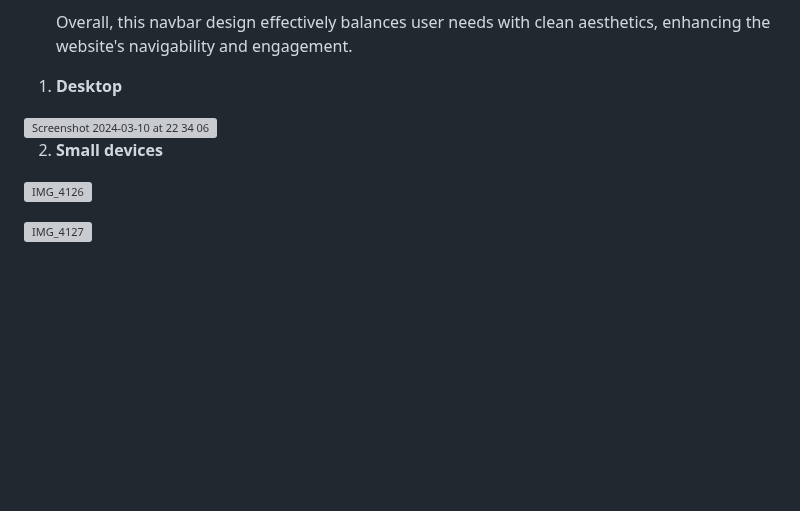
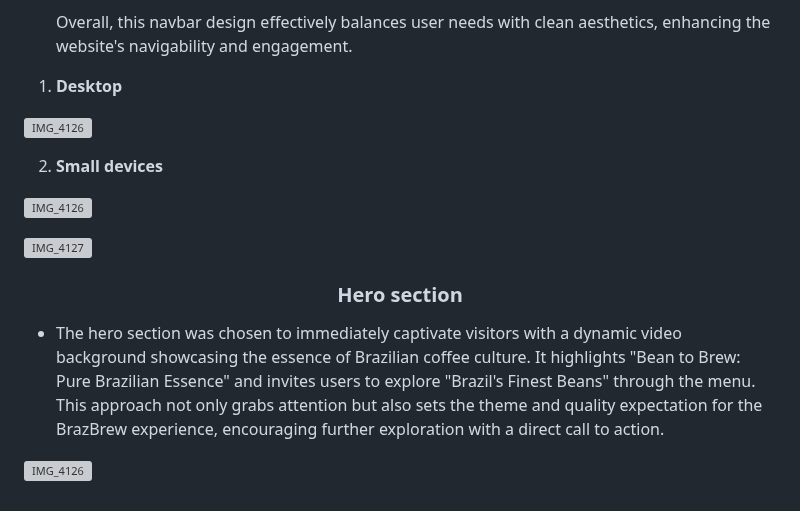
Before and after one commit to camilabandeira/-BrazBrew, a Markdown page: README.md, the part around one of its changes. GitHub-like rendering; blank space fills up the shorter version; grey boxes are pictures that could not be loaded.

Commit message:
docs: detail hero section in README Existing Features

```diff
--- a/README.md
+++ b/README.md
@@ -78,10 +78,16 @@ Choosing the Poppins font for the BrazBrew website enhances its modern and welco
 
 1. **Desktop**
 
-<img width="1492" alt="Screenshot 2024-03-10 at 22 34 06" src="https://github.com/camilabandeira/BrazBrew/assets/118302468/a94ffce1-cb62-4cf9-8cbc-5451e1931a33">
+![IMG_4126](https://github.com/camilabandeira/BrazBrew/assets/118302468/a94ffce1-cb62-4cf9-8cbc-5451e1931a33)
 
 2. **Small devices**
 
 ![IMG_4126](https://github.com/camilabandeira/BrazBrew/assets/118302468/a198125e-072e-4eff-be1f-dda9c892258c)
 
 ![IMG_4127](https://github.com/camilabandeira/BrazBrew/assets/118302468/dfc4124e-6d48-4044-a57b-07e0e1609710)
+
+<h3 align="center"> Hero section</h3>
+
+- The hero section was chosen to immediately captivate visitors with a dynamic video background showcasing the essence of Brazilian coffee culture. It highlights "Bean to Brew: Pure Brazilian Essence" and invites users to explore "Brazil's Finest Beans" through the menu. This approach not only grabs attention but also sets the theme and quality expectation for the BrazBrew experience, encouraging further exploration with a direct call to action.
+
+![IMG_4126](https://github.com/camilabandeira/BrazBrew/assets/118302468/3a8da399-b1f4-4c28-986d-43379a198967)
```
Also changed, not shown: other parts of README.md (+1 -1 lines).
